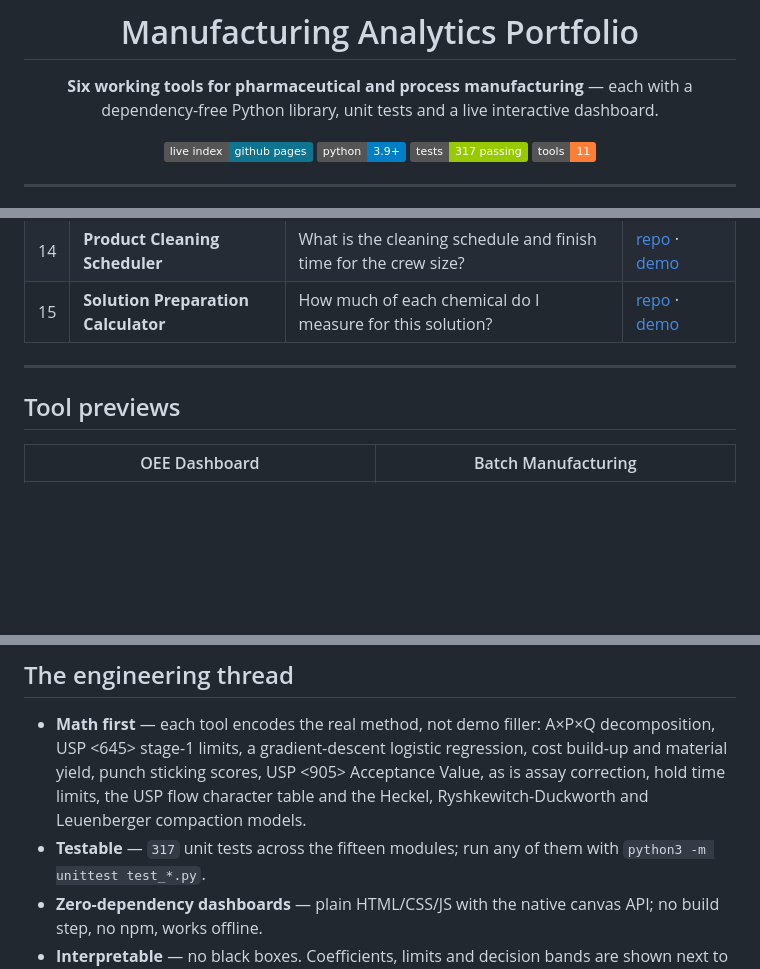
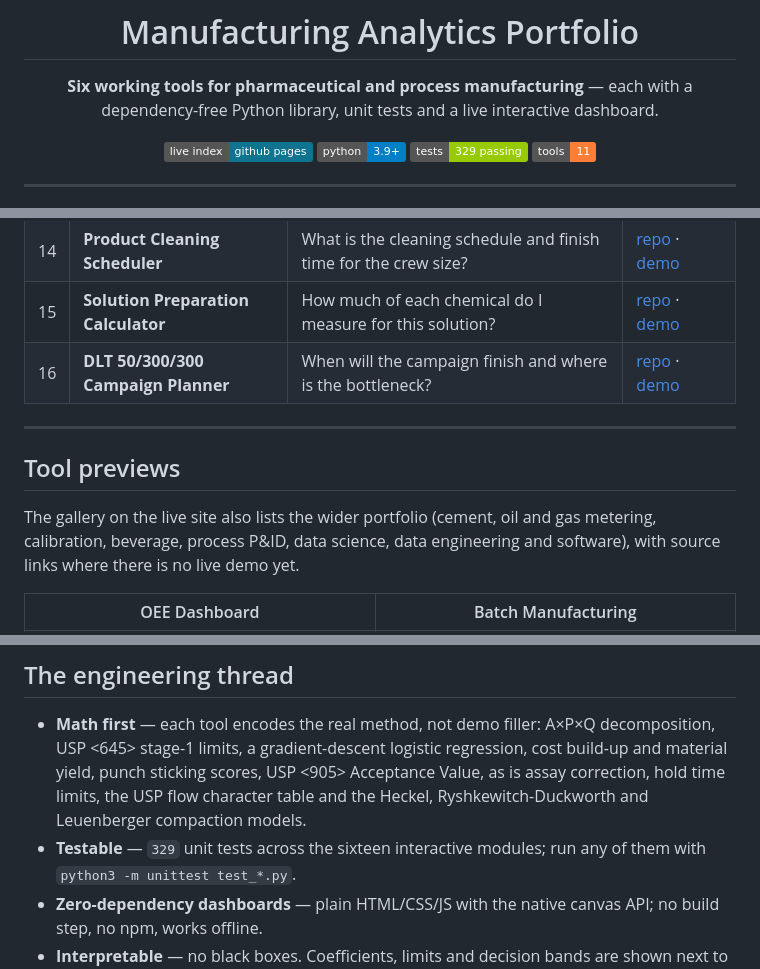
Before and after one commit to MarkNwilliam/manufacturing-analytics, a Markdown page: README.md, 3 parts joined by grey strips. GitHub-like rendering; badges without logos; blank space fills up the shorter version.

Commit message:
Add DLT campaign planner to portfolio

```diff
--- a/README.md
+++ b/README.md
@@ -7,7 +7,7 @@ dependency-free Python library, unit tests and a live interactive dashboard.
 
 [![Live index](https://img.shields.io/badge/live%20index-github%20pages-0e7490)](https://marknwilliam.github.io/manufacturing-analytics/)
 [![Python](https://img.shields.io/badge/python-3.9%2B-blue)](#)
-[![Tests](https://img.shields.io/badge/tests-317%20passing-green)](#)
+[![Tests](https://img.shields.io/badge/tests-329%20passing-green)](#)
 [![Tools](https://img.shields.io/badge/tools-11-orange)](#)
 
 </div>
@@ -37,10 +37,13 @@ that opens offline.
 | 13 | **Granulation Area Log** | Are the area process times and downtime codes logged to SOP MT-145? | [repo](https://github.com/MarkNwilliam/granulation-area-log) · [demo](https://marknwilliam.github.io/granulation-area-log/) |
 | 14 | **Product Cleaning Scheduler** | What is the cleaning schedule and finish time for the crew size? | [repo](https://github.com/MarkNwilliam/product-cleaning-scheduler) · [demo](https://marknwilliam.github.io/product-cleaning-scheduler/) |
 | 15 | **Solution Preparation Calculator** | How much of each chemical do I measure for this solution? | [repo](https://github.com/MarkNwilliam/solution-preparation-calculator) · [demo](https://marknwilliam.github.io/solution-preparation-calculator/) |
+| 16 | **DLT 50/300/300 Campaign Planner** | When will the campaign finish and where is the bottleneck? | [repo](https://github.com/MarkNwilliam/dlt-campaign-planner) · [demo](https://marknwilliam.github.io/dlt-campaign-planner/) |
 
 ---
 
 ## Tool previews
+
+The gallery on the live site also lists the wider portfolio (cement, oil and gas metering, calibration, beverage, process P&ID, data science, data engineering and software), with source links where there is no live demo yet.
 
 | OEE Dashboard | Batch Manufacturing |
 |---|---|
@@ -83,7 +86,7 @@ that opens offline.
   logistic regression, cost build-up and material yield, punch sticking
   scores, USP &lt;905&gt; Acceptance Value, as is assay correction, hold time limits, the USP flow character table
   and the Heckel, Ryshkewitch-Duckworth and Leuenberger compaction models.
-- **Testable** — `317` unit tests across the fifteen modules; run any of them
+- **Testable** — `329` unit tests across the sixteen interactive modules; run any of them
   with `python3 -m unittest test_*.py`.
 - **Zero-dependency dashboards** — plain HTML/CSS/JS with the native canvas
   API; no build step, no npm, works offline.
```
Also changed, not shown: previews/dlt-campaign-planner.png (added), 1 other file.
